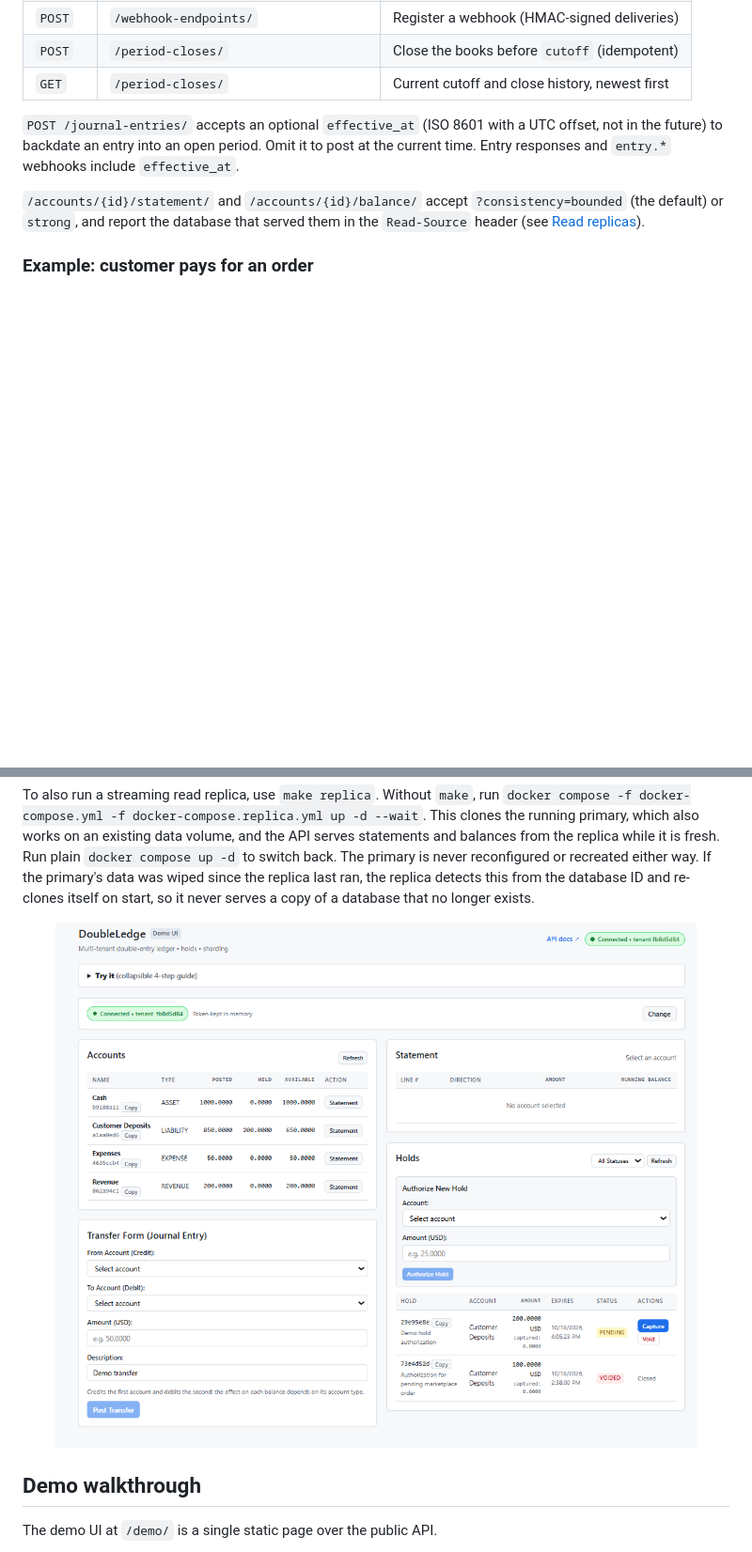
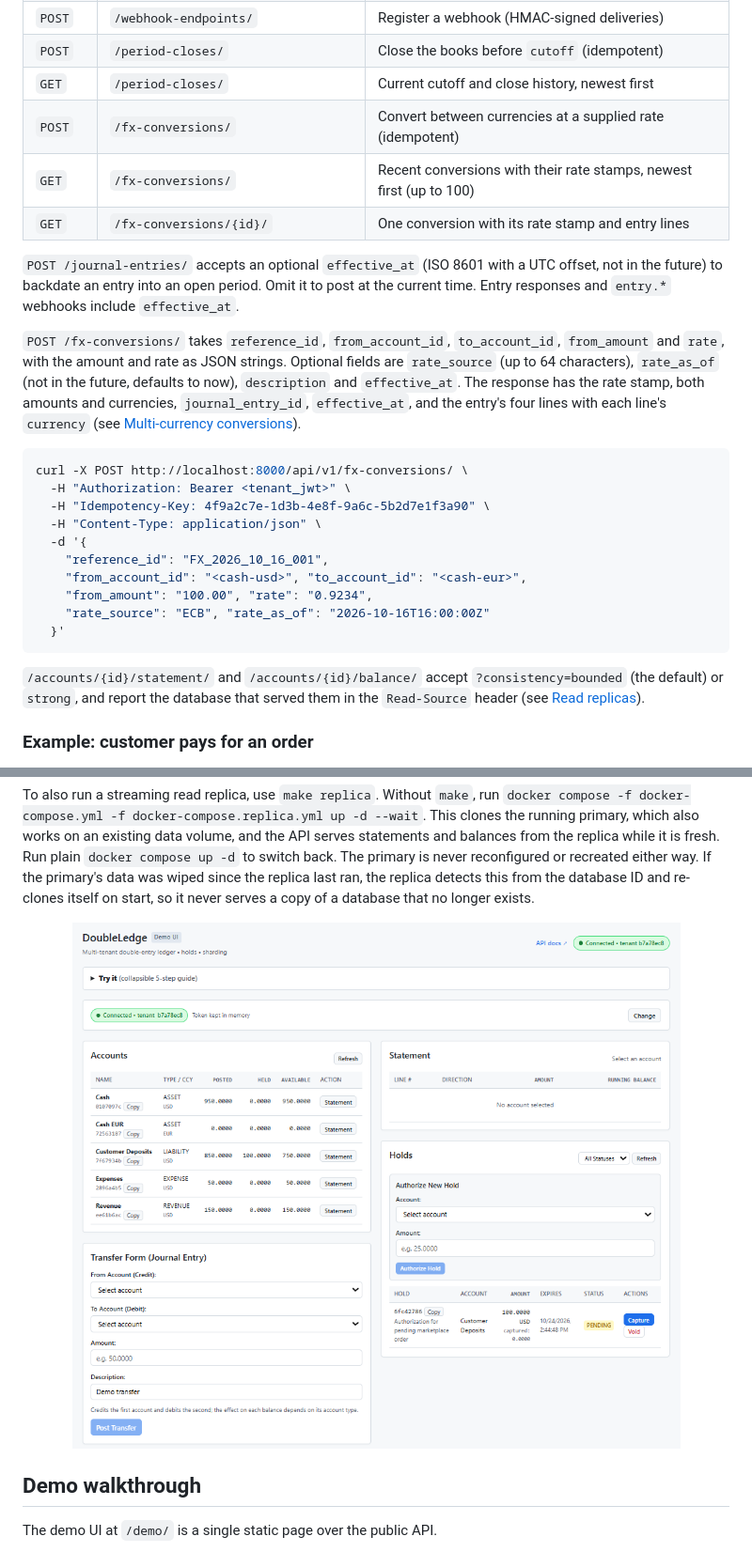
Before and after one commit to Mohy2155/DoubleLedge, a Markdown page: README.md, 2 parts joined by grey strips. Shown: that part at 94% size. GitHub-like rendering; pictures changed too: docs/screenshots/01-overview.png; blank space fills up the shorter version.

````diff
--- a/README.md
+++ b/README.md
@@ -378,8 +397,26 @@ All endpoints are under `/api/v1`, authenticated with a short-lived RS256 JWT ca
 | `POST` | `/webhook-endpoints/` | Register a webhook (HMAC-signed deliveries) |
 | `POST` | `/period-closes/` | Close the books before `cutoff` (idempotent) |
 | `GET` | `/period-closes/` | Current cutoff and close history, newest first |
+| `POST` | `/fx-conversions/` | Convert between currencies at a supplied rate (idempotent) |
+| `GET` | `/fx-conversions/` | Recent conversions with their rate stamps, newest first (up to 100) |
+| `GET` | `/fx-conversions/{id}/` | One conversion with its rate stamp and entry lines |
 
 `POST /journal-entries/` accepts an optional `effective_at` (ISO 8601 with a UTC offset, not in the future) to backdate an entry into an open period. Omit it to post at the current time. Entry responses and `entry.*` webhooks include `effective_at`.
+
+`POST /fx-conversions/` takes `reference_id`, `from_account_id`, `to_account_id`, `from_amount` and `rate`, with the amount and rate as JSON strings. Optional fields are `rate_source` (up to 64 characters), `rate_as_of` (not in the future, defaults to now), `description` and `effective_at`. The response has the rate stamp, both amounts and currencies, `journal_entry_id`, `effective_at`, and the entry's four lines with each line's `currency` (see [Multi-currency conversions](#8-multi-currency-conversions)).
+
+```bash
+curl -X POST http://localhost:8000/api/v1/fx-conversions/ \
+  -H "Authorization: Bearer <tenant_jwt>" \
+  -H "Idempotency-Key: 4f9a2c7e-1d3b-4e8f-9a6c-5b2d7e1f3a90" \
+  -H "Content-Type: application/json" \
+  -d '{
+    "reference_id": "FX_2026_10_16_001",
+    "from_account_id": "<cash-usd>", "to_account_id": "<cash-eur>",
+    "from_amount": "100.00", "rate": "0.9234",
+    "rate_source": "ECB", "rate_as_of": "2026-10-16T16:00:00Z"
+  }'
+```
 
 `/accounts/{id}/statement/` and `/accounts/{id}/balance/` accept `?consistency=bounded` (the default) or `strong`, and report the database that served them in the `Read-Source` header (see [Read replicas](#7-read-replicas)).
 
@@ -486,7 +528,7 @@ To also run a streaming read replica, use `make replica`. Without `make`, run `d
 
 <p align="center">
   <img src="docs/screenshots/01-overview.png" width="900"
-       alt="Demo UI showing accounts with posted, held and available balances and a holds table">
+       alt="Demo UI showing accounts with their currencies and posted, held and available balances, and a holds table">
 </p>
 
 ## Demo walkthrough
````
Also changed, not shown: other parts of README.md (+31 -2 lines), docs/screenshots/07-convert.png (added), 17 other files.
